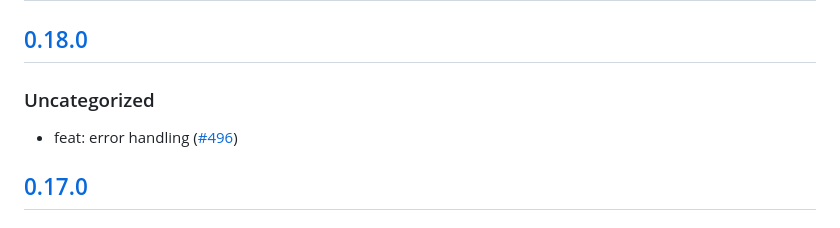
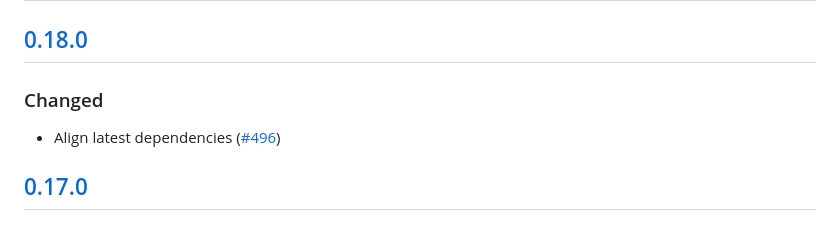
Before and after one commit to MetaMask/snap-bitcoin-wallet, a Markdown page: packages/site/CHANGELOG.md, the part around the change. GitHub-like rendering.

```diff
--- a/packages/site/CHANGELOG.md
+++ b/packages/site/CHANGELOG.md
@@ -9,9 +9,9 @@ and this project adheres to [Semantic Versioning](https://semver.org/spec/v2.0.0
 
 ## [0.18.0]
 
-### Uncategorized
+### Changed
 
-- feat: error handling ([#496](https://github.com/MetaMask/snap-bitcoin-wallet/pull/496))
+- Align latest dependencies ([#496](https://github.com/MetaMask/snap-bitcoin-wallet/pull/496))
 
 ## [0.17.0]
 
```
Also changed, not shown: packages/snap/CHANGELOG.md (+8 -6 lines).
